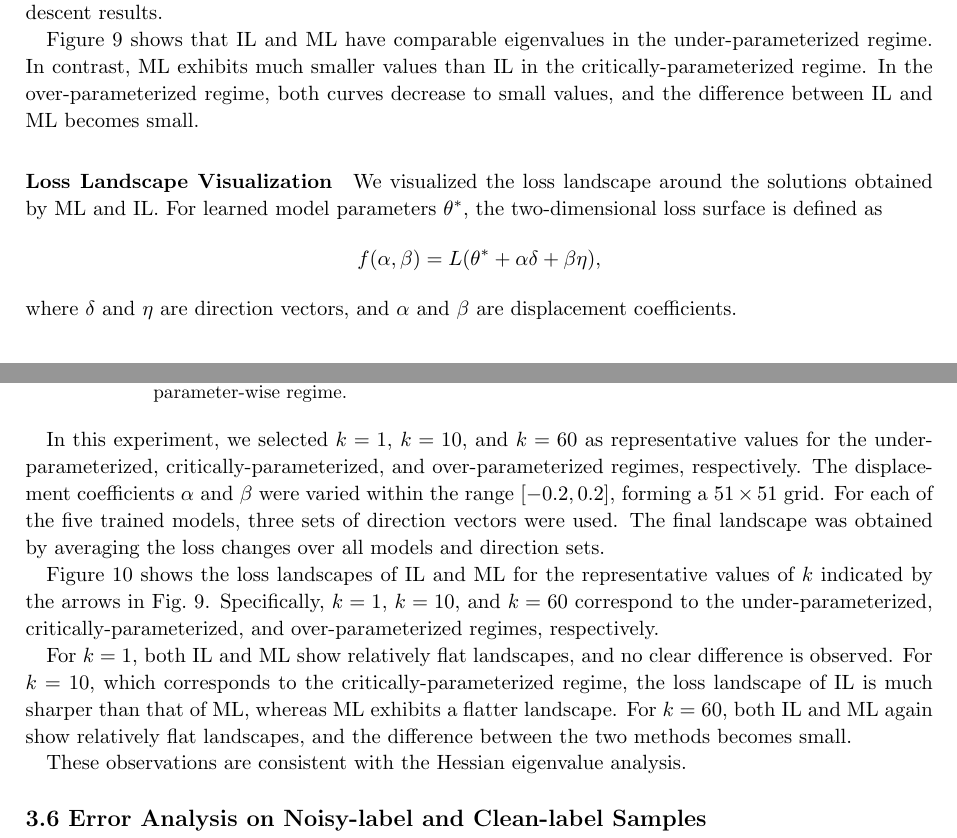
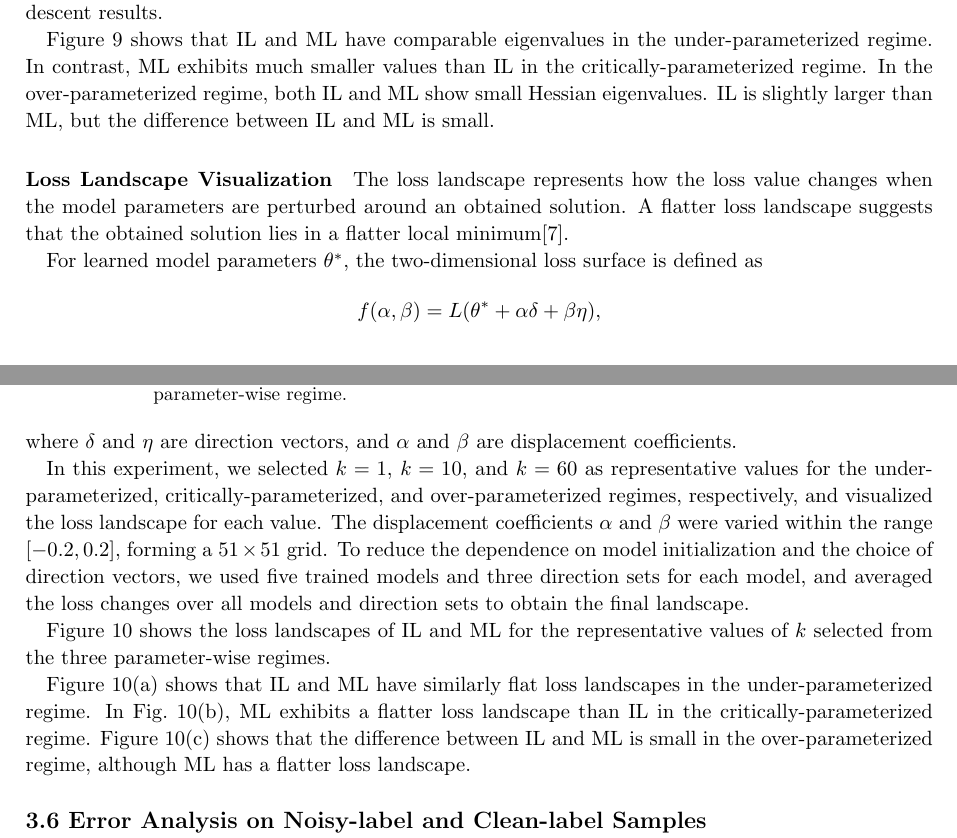
Before and after one commit to fumi2513/NOLTA_2026, a LaTeX document (NOLTA_temp_v5_1.tex): two parts of pages 8 and 9 of 17, joined at a grey line, cut so that both start at the same text. Compiled offline with pdfLaTeX.

Commit message:
ver1.2.11 : 3.5.2 Loss Landscape を修正

```diff
--- a/NOLTA_temp_v5_1.tex
+++ b/NOLTA_temp_v5_1.tex
@@ -312,12 +312,13 @@ Figure~\ref{fig:hessian} compares IL and ML in terms of the average of the five
   \label{fig:hessian}
 \end{figure}
 
-Figure~\ref{fig:hessian} shows that IL and ML have comparable eigenvalues in the under-parameterized regime. In contrast, ML exhibits much smaller values than IL in the critically-parameterized regime. In the over-parameterized regime, both curves decrease to small values, and the difference between IL and ML becomes small.
+Figure~\ref{fig:hessian} shows that IL and ML have comparable eigenvalues in the under-parameterized regime. In contrast, ML exhibits much smaller values than IL in the critically-parameterized regime. In the over-parameterized regime, both IL and ML show small Hessian eigenvalues. IL is slightly larger than ML, but the difference between IL and ML is small.
 
 \paragraph{Loss Landscape Visualization}
 
 % setup
-We visualized the loss landscape around the solutions obtained by ML and IL.
+The loss landscape represents how the loss value changes when the model parameters are perturbed around an obtained solution. A flatter loss landscape suggests that the obtained solution lies in a flatter local minimum\cite{li_visualizing_2018}.
+
 For learned model parameters $\theta^{*}$, the two-dimensional loss surface is defined as
 \[
 f(\alpha, \beta)
@@ -326,11 +327,9 @@ L(\theta^{*} + \alpha \delta + \beta \eta),
 \]
 where $\delta$ and $\eta$ are direction vectors, and $\alpha$ and $\beta$ are displacement coefficients.
 
-In this experiment, we selected $k=1$, $k=10$, and $k=60$ as representative values for the under-parameterized, critically-parameterized, and over-parameterized regimes, respectively.
-The displacement coefficients $\alpha$ and $\beta$ were varied within the range $[-0.2,0.2]$, forming a $51\times51$ grid.
-For each of the five trained models, three sets of direction vectors were used.
-The final landscape was obtained by averaging the loss changes over all models and direction sets.
+In this experiment, we selected $k=1$, $k=10$, and $k=60$ as representative values for the under-parameterized, critically-parameterized, and over-parameterized regimes, respectively, and visualized the loss landscape for each value. The displacement coefficients $\alpha$ and $\beta$ were varied within the range $[-0.2,0.2]$, forming a $51\times51$ grid. To reduce the dependence on model initialization and the choice of direction vectors, we used five trained models and three direction sets for each model, and averaged the loss changes over all models and direction sets to obtain the final landscape.
 
+Figure~\ref{fig:landscape} shows the loss landscapes of IL and ML for the representative values of $k$ selected from the three parameter-wise regimes.
 
 % results
 \begin{figure}[htb]
@@ -340,14 +339,7 @@ The final landscape was obtained by averaging the loss changes over all models a
   \label{fig:landscape}
 \end{figure}
 
-Figure~\ref{fig:landscape} shows the loss landscapes of IL and ML for the representative values of $k$ indicated by the arrows in Fig.~\ref{fig:hessian}.
-Specifically, $k=1$, $k=10$, and $k=60$ correspond to the under-parameterized, critically-parameterized, and over-parameterized regimes, respectively.
-
-For $k=1$, both IL and ML show relatively flat landscapes, and no clear difference is observed.
-For $k=10$, which corresponds to the critically-parameterized regime, the loss landscape of IL is much sharper than that of ML, whereas ML exhibits a flatter landscape.
-For $k=60$, both IL and ML again show relatively flat landscapes, and the difference between the two methods becomes small.
-
-These observations are consistent with the Hessian eigenvalue analysis.
+Figure~\ref{fig:landscape}(a) shows that IL and ML have similarly flat loss landscapes in the under-parameterized regime. In Fig.~\ref{fig:landscape}(b), ML exhibits a flatter loss landscape than IL in the critically-parameterized regime. Figure~\ref{fig:landscape}(c) shows that the difference between IL and ML is small in the over-parameterized regime, although ML has a flatter loss landscape.
 
 \subsection{Error Analysis on Noisy-label and Clean-label Samples}
 % Overview
```
Also changed, not shown: 1 other file.
